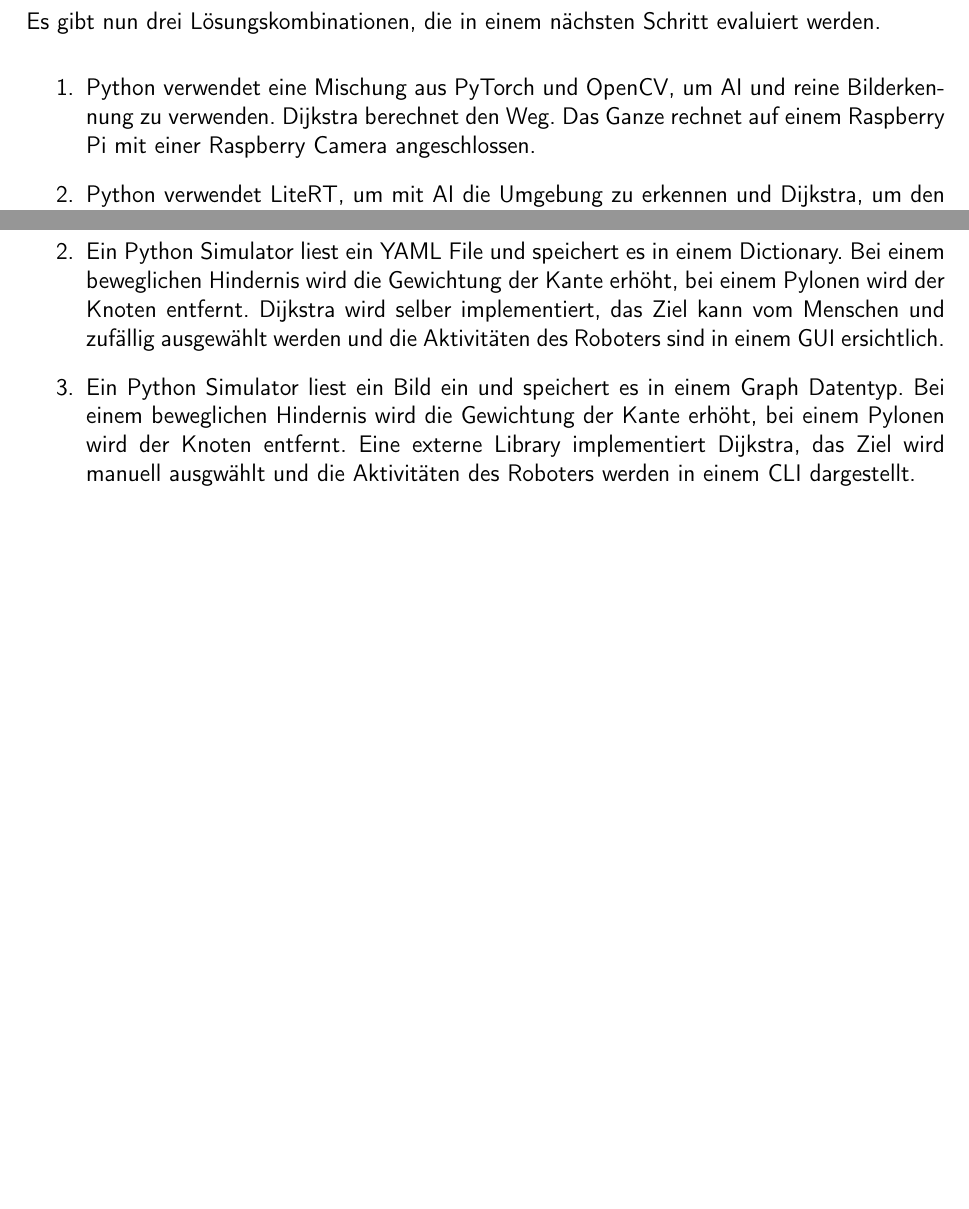
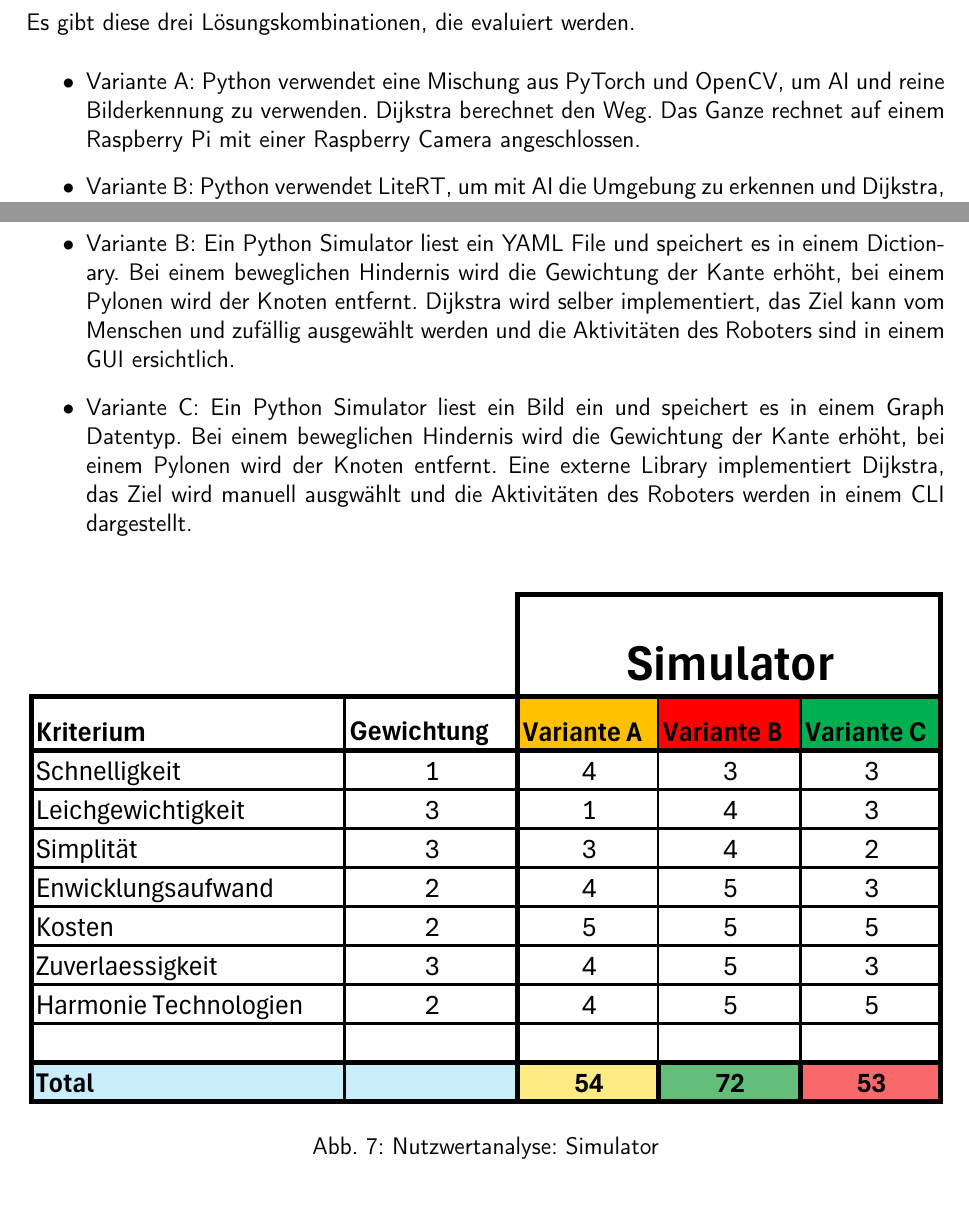
Before and after one commit to ameyer3/hslu-pren-1, a LaTeX document (main.tex, which reads parts/06-konzept-varianten.tex): two parts of pages 40 and 42 of 65 before the commit and two parts of pages 42 and 43 of 66 after it, joined at a grey line, cut so that both start at the same text, the shorter picture padded with empty space. Compiled offline with XeLaTeX.

Commit message:
Changes from Overleaf

```diff
--- a/parts/06-konzept-varianten.tex
+++ b/parts/06-konzept-varianten.tex
@@ -21,13 +21,6 @@ Aus der Technologierecherche wurde folgender Morphologischer Kasten mit drei Var
 \label{fig:mk-informatik}
 \end{figure}
 
-Es gibt nun drei Lösungskombinationen, die in einem nächsten Schritt evaluiert werden.
-
-\begin{enumerate}
-     \item Python verwendet eine Mischung aus PyTorch und OpenCV, um AI und reine Bilderkennung zu verwenden. Dijkstra berechnet den Weg. Das Ganze rechnet auf einem Raspberry Pi mit einer Raspberry Camera angeschlossen.
-    \item Python verwendet LiteRT, um mit AI die Umgebung zu erkennen und Dijkstra, um den Weg zu berechnen. Das Ganze rechnet auf einem Coral Dev Board und fotografiert den Graphen mit einer Industriekamera.
-    \item  Python verwenden nur OpenCV zur Bilderkennung und berechnet mit Dijkstra den Weg, es rechnet auf einem Raspberry Pi mit einer Raspberry Camera.
-\end{enumerate}
 
 Bei den drei Varianten fällt auf, dass alle Python und den Wegfindealgorithmus Dijkstra verwenden würden. Python wurde immer gewählt, da Bilderkennung und Machine Learning sehr gut mit Python harmonisieren. Viele Libraries, inklusive dieser, die hier ersichtlich sind, sind kompatibel mit Python. Dijkstra wurde immer gewählt, weil dieser Algorithmus simpel und robust ist und die Geschwindigkeit vernachlässigbar ist. Da es im Graphen nur 8 Knoten gib, wird die Berechnung bei jedem Algorithmus schnell sein.
 
@@ -50,6 +40,3 @@ Die folgenden drei Lösungskombinationen, werden im nächsten Schritt evaluiert.
-    \item Ein Python Simulator liest ein YAML File und speichert es in einem Dictionary. Bei einem beweglichen Hindernis wird die Gewichtung der Kante erhöht, bei einem Pylonen wird der Knoten entfernt. Dijkstra wird selber implementiert, das Ziel kann vom Menschen und zufällig ausgewählt werden und die Aktivitäten des Roboters sind in einem GUI ersichtlich.
-    \item Ein Python Simulator liest ein Bild ein und speichert es in einem Graph Datentyp. Bei einem beweglichen Hindernis wird die Gewichtung der Kante erhöht, bei einem Pylonen wird der Knoten entfernt. Eine externe Library implementiert Dijkstra, das Ziel wird manuell ausgwählt und die Aktivitäten des Roboters werden in einem CLI dargestellt.
-\end{enumerate}
 
 In jeder Lösungsvariante wird die Kante nicht entfernt, sondern neu gewichtet bei einem beweglichen Hindernis. Dies liegt daran, dass es zu risikobehaftet wäre im Falle, dass es sonst keinen Weg geben würde. Die spräche gegen das Prinzip der Robustheit.
 
@@ -73,6 +60,14 @@ PLACEHOLDER
 
 Die drei ermittelten Varianten aus dem vorherigen Kapitel werden analysiert und bewertet mithilfe einer Nutzwertanalyse.
 
+Es gibt diese drei Lösungskombinationen, die evaluiert werden.
+
+\begin{itemize}
+     \item Variante A: Python verwendet eine Mischung aus PyTorch und OpenCV, um AI und reine Bilderkennung zu verwenden. Dijkstra berechnet den Weg. Das Ganze rechnet auf einem Raspberry Pi mit einer Raspberry Camera angeschlossen.
+    \item  Variante B: Python verwendet LiteRT, um mit AI die Umgebung zu erkennen und Dijkstra, um den Weg zu berechnen. Das Ganze rechnet auf einem Coral Dev Board und fotografiert den Graphen mit einer Industriekamera.
+    \item Variante C: Python verwenden nur OpenCV zur Bilderkennung und berechnet mit Dijkstra den Weg, es rechnet auf einem Raspberry Pi mit einer Raspberry Camera.
+\end{itemize}
+
 TODO BILD
 
 Aus der Nutzwertanalyse kann abgelesen werden, dass die Variante B mit Python, PyTorch und OpenCV am besten passt. Die detaillierte Variante ist eingezeichnet in diesem Morphologischen Kasten.
```
Also changed, not shown: assets/MK-simulator-final.pdf (added), assets/Nutzwertanalyse-Simulator.pdf (added), parts/06-konzept-varianten.tex (23 more changed lines).
